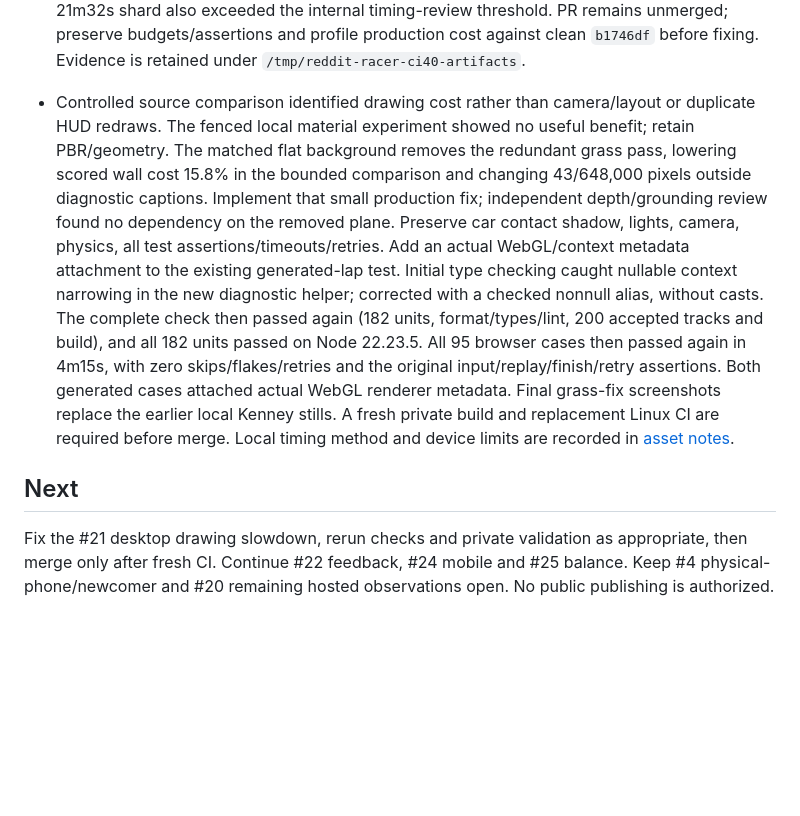
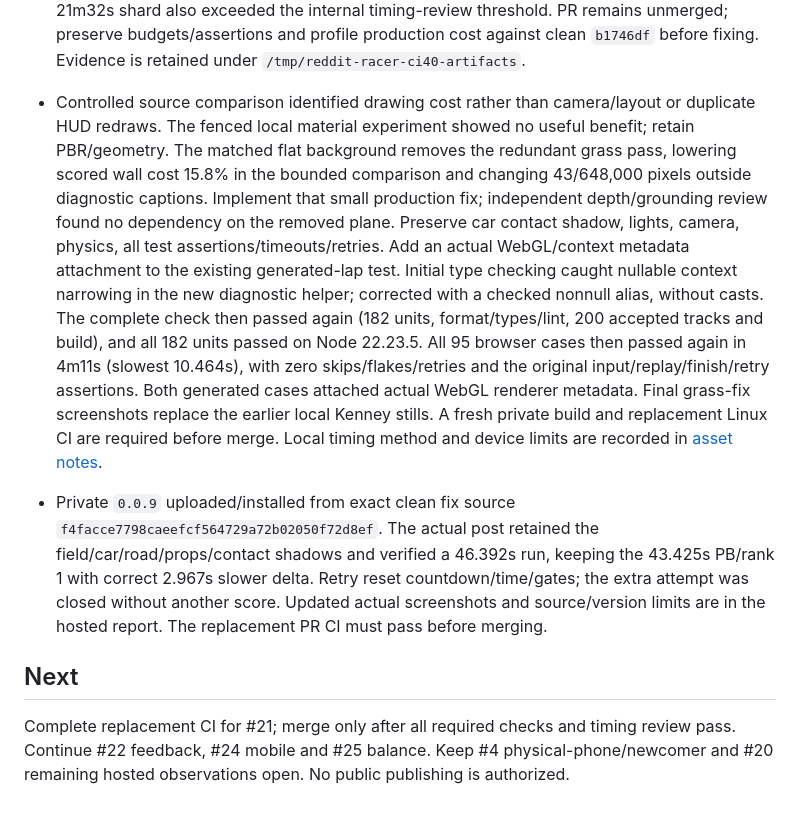
Before and after one commit to kickflip-games/reddit_racer, a Markdown page: docs/implementation-progress.md, the part around the change. Drawn GitHub-style; blank space fills up the shorter version.

```diff
--- a/docs/implementation-progress.md
+++ b/docs/implementation-progress.md
@@ -194,8 +194,10 @@
 
 - Opened [PR #40](https://github.com/kickflip-games/reddit_racer/pull/40) at `e01890c5dd488c44bb52f39ef9ae41272bb09b5b`. Fresh CI `43209924517` failed: 182 units on both runtimes, all 200 tracks and all 47 mobile cases passed, while eight desktop driving cases exhausted the unchanged 120-second budget. The desktop/WebKit shard passed 40 other cases; the complete 95-case union had no omissions/skips/flakes/retries. Failure screenshots remain racing at 24.883–26.358s, gates 8/8 and 91–97% progress, before submission. No score-verification success is inferred from those interrupted cases. The 21m32s shard also exceeded the internal timing-review threshold. PR remains unmerged; preserve budgets/assertions and profile production cost against clean `b1746df` before fixing. Evidence is retained under `/tmp/reddit-racer-ci40-artifacts`.
 
-- Controlled source comparison identified drawing cost rather than camera/layout or duplicate HUD redraws. The fenced local material experiment showed no useful benefit; retain PBR/geometry. The matched flat background removes the redundant grass pass, lowering scored wall cost 15.8% in the bounded comparison and changing 43/648,000 pixels outside diagnostic captions. Implement that small production fix; independent depth/grounding review found no dependency on the removed plane. Preserve car contact shadow, lights, camera, physics, all test assertions/timeouts/retries. Add an actual WebGL/context metadata attachment to the existing generated-lap test. Initial type checking caught nullable context narrowing in the new diagnostic helper; corrected with a checked nonnull alias, without casts. The complete check then passed again (182 units, format/types/lint, 200 accepted tracks and build), and all 182 units passed on Node 22.23.5. All 95 browser cases then passed again in 4m15s, with zero skips/flakes/retries and the original input/replay/finish/retry assertions. Both generated cases attached actual WebGL renderer metadata. Final grass-fix screenshots replace the earlier local Kenney stills. A fresh private build and replacement Linux CI are required before merge. Local timing method and device limits are recorded in [asset notes](assets.md).
+- Controlled source comparison identified drawing cost rather than camera/layout or duplicate HUD redraws. The fenced local material experiment showed no useful benefit; retain PBR/geometry. The matched flat background removes the redundant grass pass, lowering scored wall cost 15.8% in the bounded comparison and changing 43/648,000 pixels outside diagnostic captions. Implement that small production fix; independent depth/grounding review found no dependency on the removed plane. Preserve car contact shadow, lights, camera, physics, all test assertions/timeouts/retries. Add an actual WebGL/context metadata attachment to the existing generated-lap test. Initial type checking caught nullable context narrowing in the new diagnostic helper; corrected with a checked nonnull alias, without casts. The complete check then passed again (182 units, format/types/lint, 200 accepted tracks and build), and all 182 units passed on Node 22.23.5. All 95 browser cases then passed again in 4m11s (slowest 10.464s), with zero skips/flakes/retries and the original input/replay/finish/retry assertions. Both generated cases attached actual WebGL renderer metadata. Final grass-fix screenshots replace the earlier local Kenney stills. A fresh private build and replacement Linux CI are required before merge. Local timing method and device limits are recorded in [asset notes](assets.md).
+
+- Private `0.0.9` uploaded/installed from exact clean fix source `f4facce7798caeefcf564729a72b02050f72d8ef`. The actual post retained the field/car/road/props/contact shadows and verified a 46.392s run, keeping the 43.425s PB/rank 1 with correct 2.967s slower delta. Retry reset countdown/time/gates; the extra attempt was closed without another score. Updated actual screenshots and source/version limits are in the hosted report. The replacement PR CI must pass before merging.
 
 ## Next
 
-Fix the #21 desktop drawing slowdown, rerun checks and private validation as appropriate, then merge only after fresh CI. Continue #22 feedback, #24 mobile and #25 balance. Keep #4 physical-phone/newcomer and #20 remaining hosted observations open. No public publishing is authorized.
+Complete replacement CI for #21; merge only after all required checks and timing review pass. Continue #22 feedback, #24 mobile and #25 balance. Keep #4 physical-phone/newcomer and #20 remaining hosted observations open. No public publishing is authorized.
```
Also changed, not shown: README.md (+4 -4 lines), docs/hosted-playtest.md (+15 -3 lines), docs/screenshots/hosted-ground-fix-driving-mobile.jpg (added), docs/screenshots/hosted-ground-fix-ready-mobile.jpg (added), docs/screenshots/hosted-ground-fix-verified-mobile.jpg (added).
